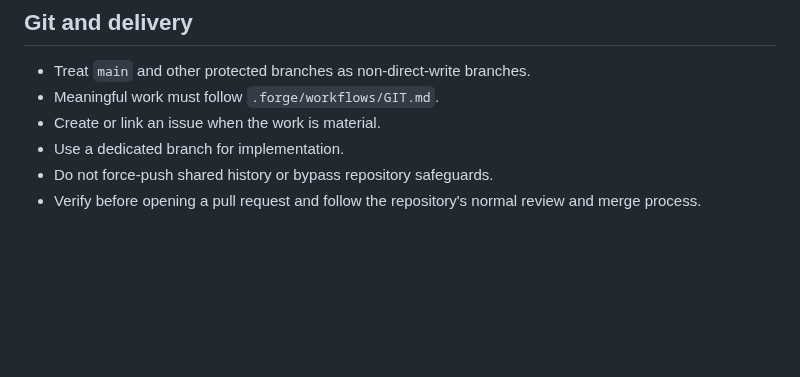
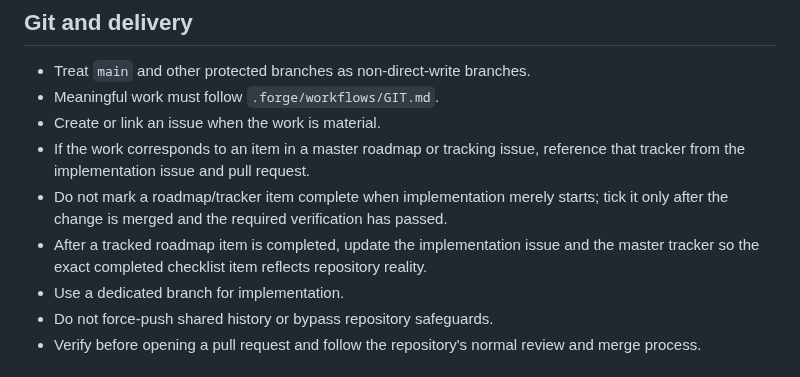
Before and after one commit to gODtECH-Ctl-Create/gODtECH-FORGE, a Markdown page: AGENTS.md, the part around the change. Drawn GitHub-style; blank space fills up the shorter version.

Commit message:
docs: require roadmap tracker synchronization

```diff
--- a/AGENTS.md
+++ b/AGENTS.md
@@ -33,6 +33,9 @@ Never modify FORGE's core rules simply to make a task easier. Project context ma
 - Treat `main` and other protected branches as non-direct-write branches.
 - Meaningful work must follow `.forge/workflows/GIT.md`.
 - Create or link an issue when the work is material.
+- If the work corresponds to an item in a master roadmap or tracking issue, reference that tracker from the implementation issue and pull request.
+- Do not mark a roadmap/tracker item complete when implementation merely starts; tick it only after the change is merged and the required verification has passed.
+- After a tracked roadmap item is completed, update the implementation issue and the master tracker so the exact completed checklist item reflects repository reality.
 - Use a dedicated branch for implementation.
 - Do not force-push shared history or bypass repository safeguards.
 - Verify before opening a pull request and follow the repository's normal review and merge process.
```
